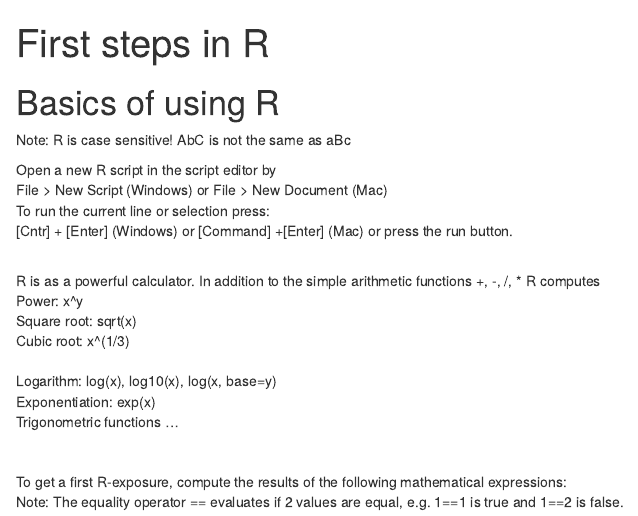
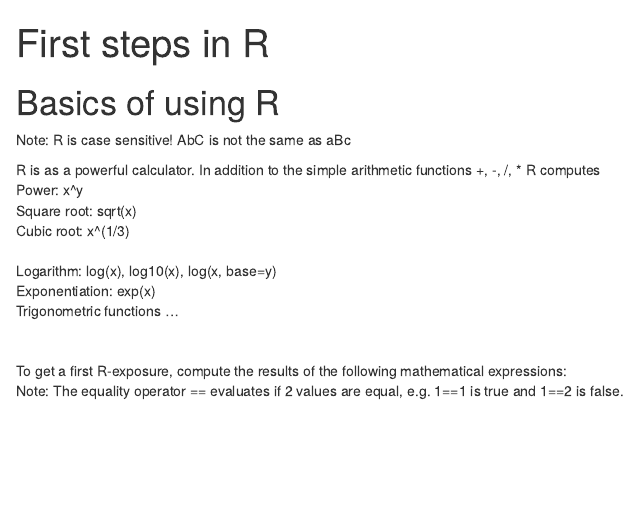
Before and after one commit to epi-stats/Rtutorials, an R Markdown document (sources/first_steps_v1.Rmd): the page in a window 1100 px wide, from its top. Rendered offline with R 4.5, knitr and Pandoc, with nearby package versions; some code elsewhere in the file could not run offline.

Commit message:
Update first_steps_v1.Rmd

```diff
--- a/sources/first_steps_v1.Rmd
+++ b/sources/first_steps_v1.Rmd
@@ -18,10 +18,6 @@ tutorial::go_interactive(greedy=FALSE,  height = 250)
 
 Note: R is case sensitive! AbC is not the same as aBc<br>
 
-Open a new R script in the script editor by<br>
-   File > New Script (Windows)   or     File > New Document (Mac)<br>
-To run the current line or selection press: <br>
-   [Cntr] + [Enter] (Windows)  or [Command] +[Enter] (Mac) or press the run button.<br><br>
 
 R is as a powerful calculator. In addition to the simple arithmetic functions +, -, /, *  R computes<br>
 Power:   	  x^y<br>
```
Also changed, not shown: sources/first_steps_v1.Rmd (3 more changed lines).
